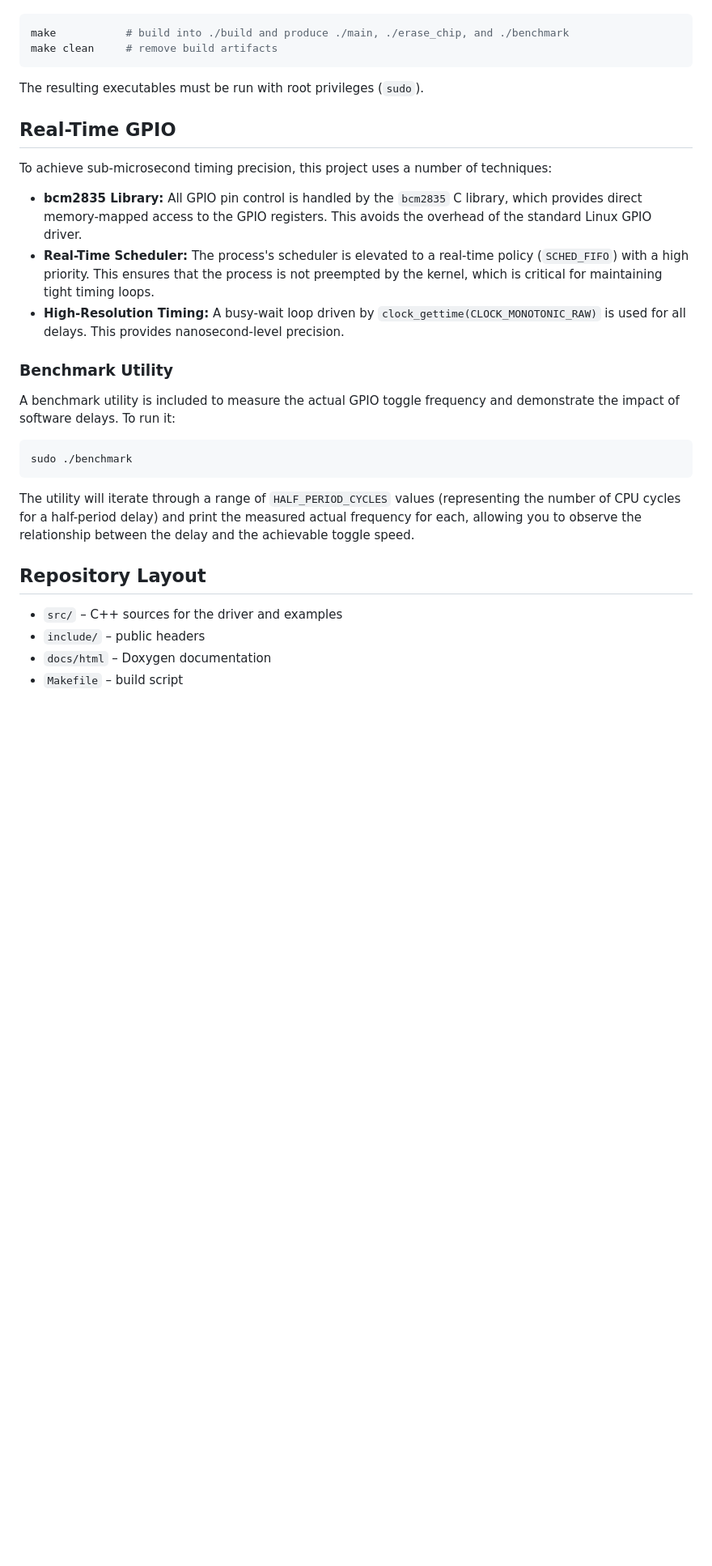
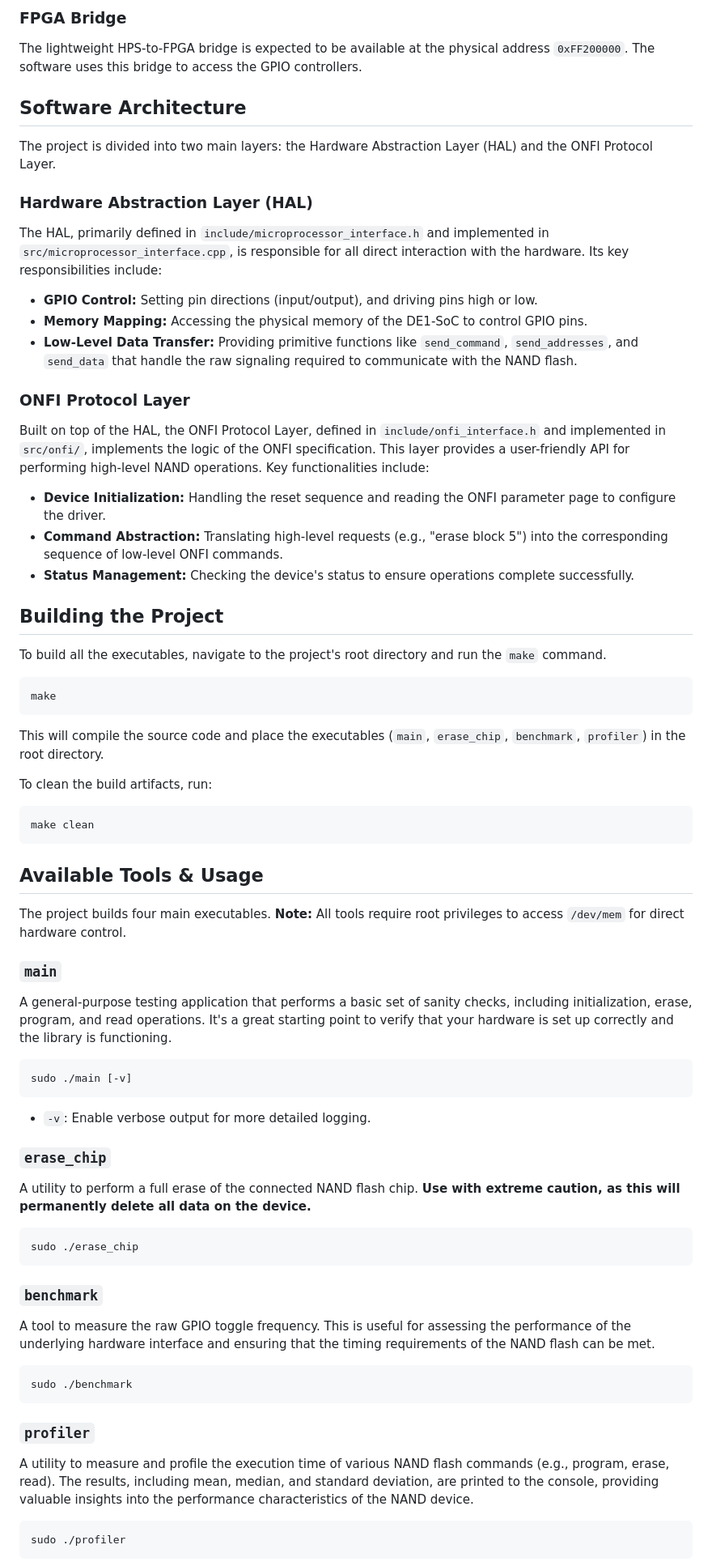
Before and after one commit to MarkEScheidker/NANDWorks, a Markdown page: README.md, the part around one of its changes. Shown at 81% size. Rendered like a GitHub page; blank space fills up the shorter version.

````diff
--- a/README.md
+++ b/README.md
@@ -14,33 +58,76 @@ Use the provided `Makefile` in the repository root:
+### FPGA Bridge
+
+The lightweight HPS-to-FPGA bridge is expected to be available at the physical address `0xFF200000`. The software uses this bridge to access the GPIO controllers.
+
+## Software Architecture
+
+The project is divided into two main layers: the Hardware Abstraction Layer (HAL) and the ONFI Protocol Layer.
+
+### Hardware Abstraction Layer (HAL)
+
+The HAL, primarily defined in `include/microprocessor_interface.h` and implemented in `src/microprocessor_interface.cpp`, is responsible for all direct interaction with the hardware. Its key responsibilities include:
+
+*   **GPIO Control:** Setting pin directions (input/output), and driving pins high or low.
+*   **Memory Mapping:** Accessing the physical memory of the DE1-SoC to control GPIO pins.
+*   **Low-Level Data Transfer:** Providing primitive functions like `send_command`, `send_addresses`, and `send_data` that handle the raw signaling required to communicate with the NAND flash.
+
+### ONFI Protocol Layer
+
+Built on top of the HAL, the ONFI Protocol Layer, defined in `include/onfi_interface.h` and implemented in `src/onfi/`, implements the logic of the ONFI specification. This layer provides a user-friendly API for performing high-level NAND operations. Key functionalities include:
+
+*   **Device Initialization:** Handling the reset sequence and reading the ONFI parameter page to configure the driver.
+*   **Command Abstraction:** Translating high-level requests (e.g., "erase block 5") into the corresponding sequence of low-level ONFI commands.
+*   **Status Management:** Checking the device's status to ensure operations complete successfully.
+
+## Building the Project
+
+To build all the executables, navigate to the project's root directory and run the `make` command.
 
 ```bash
-make           # build into ./build and produce ./main, ./erase_chip, and ./benchmark
-make clean     # remove build artifacts
+make
 ```
 
-The resulting executables must be run with root privileges (`sudo`).
+This will compile the source code and place the executables (`main`, `erase_chip`, `benchmark`, `profiler`) in the root directory.
 
-## Real-Time GPIO
+To clean the build artifacts, run:
+```bash
+make clean
+```
 
-To achieve sub-microsecond timing precision, this project uses a number of techniques:
+## Available Tools & Usage
 
-*   **bcm2835 Library:** All GPIO pin control is handled by the `bcm2835` C library, which provides direct memory-mapped access to the GPIO registers. This avoids the overhead of the standard Linux GPIO driver.
-*   **Real-Time Scheduler:** The process's scheduler is elevated to a real-time policy (`SCHED_FIFO`) with a high priority. This ensures that the process is not preempted by the kernel, which is critical for maintaining tight timing loops.
-*   **High-Resolution Timing:** A busy-wait loop driven by `clock_gettime(CLOCK_MONOTONIC_RAW)` is used for all delays. This provides nanosecond-level precision.
+The project builds four main executables. **Note:** All tools require root privileges to access `/dev/mem` for direct hardware control.
 
-### Benchmark Utility
+### `main`
 
-A benchmark utility is included to measure the actual GPIO toggle frequency and demonstrate the impact of software delays. To run it:
+A general-purpose testing application that performs a basic set of sanity checks, including initialization, erase, program, and read operations. It's a great starting point to verify that your hardware is set up correctly and the library is functioning.
+
+```bash
+sudo ./main [-v]
+```
+*   `-v`: Enable verbose output for more detailed logging.
+
+### `erase_chip`
+
+A utility to perform a full erase of the connected NAND flash chip. **Use with extreme caution, as this will permanently delete all data on the device.**
+
+```bash
+sudo ./erase_chip
+```
+
+### `benchmark`
+
+A tool to measure the raw GPIO toggle frequency. This is useful for assessing the performance of the underlying hardware interface and ensuring that the timing requirements of the NAND flash can be met.
 
 ```bash
 sudo ./benchmark
 ```
 
-The utility will iterate through a range of `HALF_PERIOD_CYCLES` values (representing the number of CPU cycles for a half-period delay) and print the measured actual frequency for each, allowing you to observe the relationship between the delay and the achievable toggle speed.
+### `profiler`
 
-## Repository Layout
+A utility to measure and profile the execution time of various NAND flash commands (e.g., program, erase, read). The results, including mean, median, and standard deviation, are printed to the console, providing valuable insights into the performance characteristics of the NAND device.
 
-- `src/` – C++ sources for the driver and examples
-- `include/` – public headers
-- `docs/html` – Doxygen documentation
-- `Makefile` – build script
+```bash
+sudo ./profiler
+```
 
````
Also changed, not shown: other parts of README.md (+96 -79 lines).
